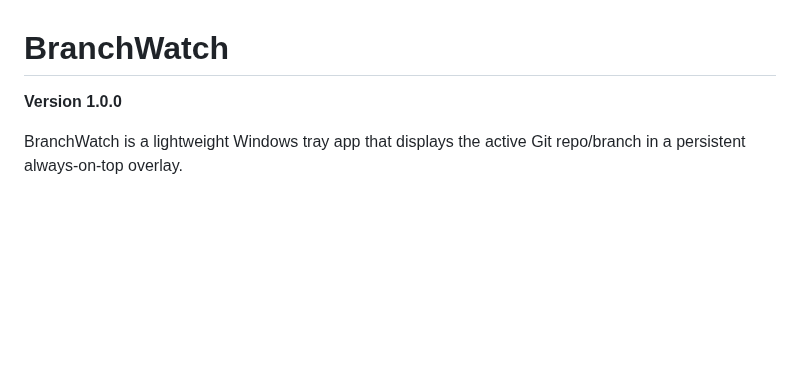
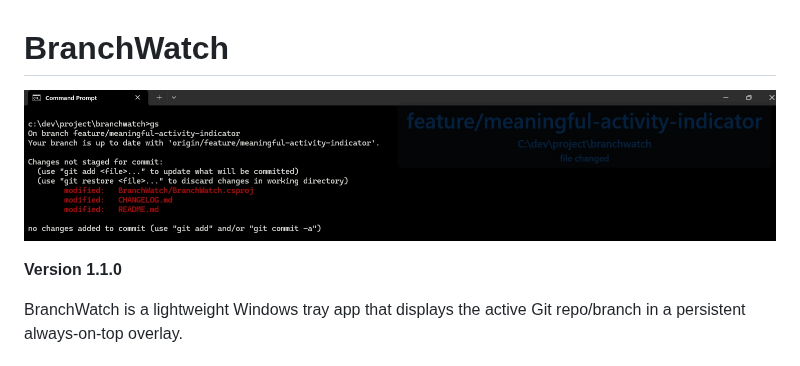
Before and after one commit to markrai/branchwatch, a Markdown page: README.md, the part around the change. GitHub-like rendering; pictures changed too: preview.jpg (added); blank space fills up the shorter version.

Commit message:
preview image and version update
Signed-off-by: Mark Rai <markraidc@gmail.com>

```diff
--- a/README.md
+++ b/README.md
@@ -1,6 +1,8 @@
 # BranchWatch
 
-**Version 1.0.0**
+![BranchWatch preview](preview.jpg)
+
+**Version 1.1.0**
 
 BranchWatch is a lightweight Windows tray app that displays the active Git repo/branch in a persistent always-on-top overlay.
 
```
Also changed, not shown: CHANGELOG.md (+10 -3 lines), 1 other file.
